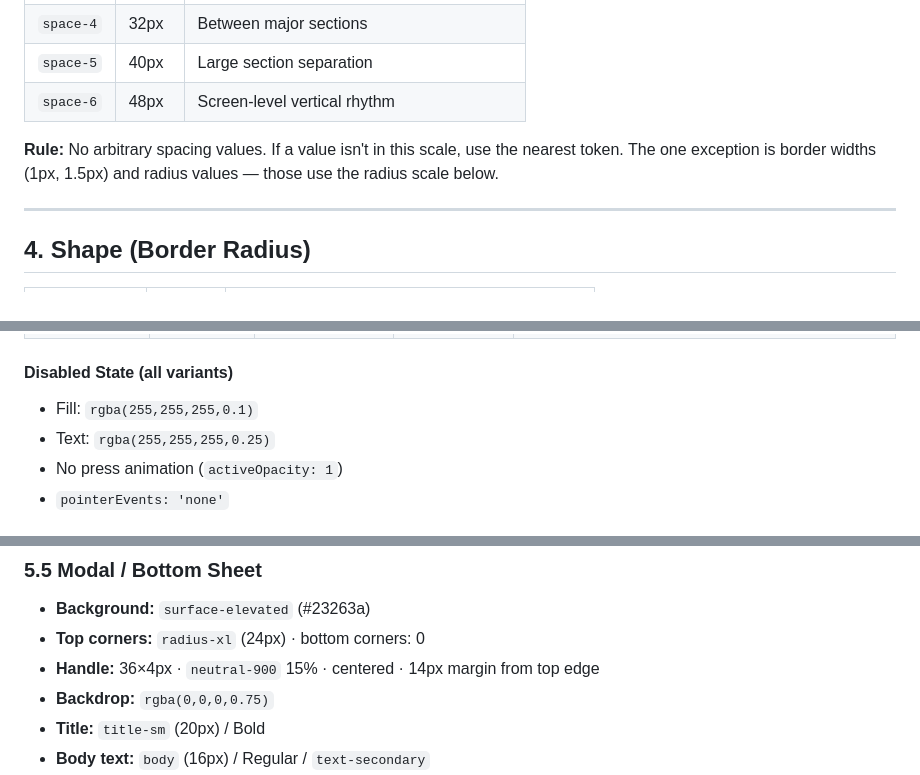
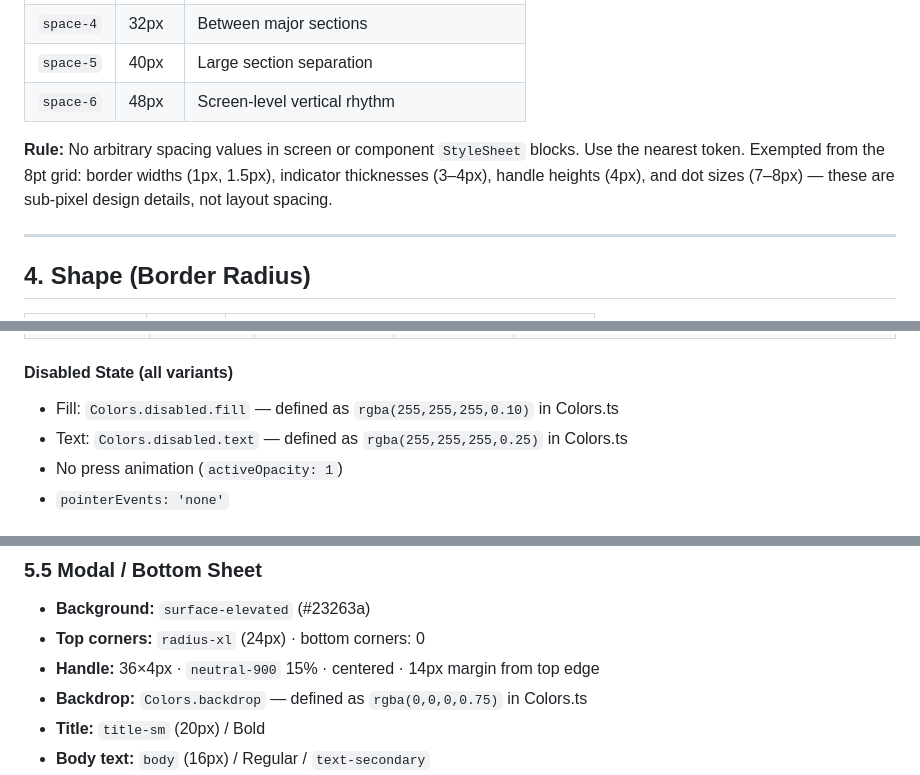
Before and after one commit to AbhinavNivaan/Rythmiq-One, a Markdown page: docs/DESIGN_SYSTEM.md, 3 parts joined by grey strips. Drawn GitHub-style.

```diff
--- a/docs/DESIGN_SYSTEM.md
+++ b/docs/DESIGN_SYSTEM.md
@@ -97,7 +98,7 @@ These are the only raw colour values allowed in the codebase. All other values a
 | `space-5` | 40px | Large section separation |
 | `space-6` | 48px | Screen-level vertical rhythm |
 
-**Rule:** No arbitrary spacing values. If a value isn't in this scale, use the nearest token. The one exception is border widths (1px, 1.5px) and radius values — those use the radius scale below.
+**Rule:** No arbitrary spacing values in screen or component `StyleSheet` blocks. Use the nearest token. Exempted from the 8pt grid: border widths (1px, 1.5px), indicator thicknesses (3–4px), handle heights (4px), and dot sizes (7–8px) — these are sub-pixel design details, not layout spacing.
 
 ---
 
@@ -138,8 +139,8 @@ These are the only raw colour values allowed in the codebase. All other values a
 | **Icon Round** | `surface` | `border-subtle`, 1px | — | Header icon actions (Bell, User), back nav, FABs. Always 46×46px. Never resize. |
 
 #### Disabled State (all variants)
-- Fill: `rgba(255,255,255,0.1)`
-- Text: `rgba(255,255,255,0.25)`
+- Fill: `Colors.disabled.fill` — defined as `rgba(255,255,255,0.10)` in Colors.ts
+- Text: `Colors.disabled.text` — defined as `rgba(255,255,255,0.25)` in Colors.ts
 - No press animation (`activeOpacity: 1`)
 - `pointerEvents: 'none'`
 
@@ -187,7 +188,7 @@ These are the only raw colour values allowed in the codebase. All other values a
 - **Background:** `surface-elevated` (#23263a)
 - **Top corners:** `radius-xl` (24px) · bottom corners: 0
 - **Handle:** 36×4px · `neutral-900` 15% · centered · 14px margin from top edge
-- **Backdrop:** `rgba(0,0,0,0.75)`
+- **Backdrop:** `Colors.backdrop` — defined as `rgba(0,0,0,0.75)` in Colors.ts
 - **Title:** `title-sm` (20px) / Bold
 - **Body text:** `body` (16px) / Regular / `text-secondary`
 - **Actions:** always at bottom · standard pairings: Primary + Ghost, Primary + Ghost Outline, Soft Danger + Ghost Outline
```
Also changed, not shown: other parts of docs/DESIGN_SYSTEM.md (+15 -8 lines).
